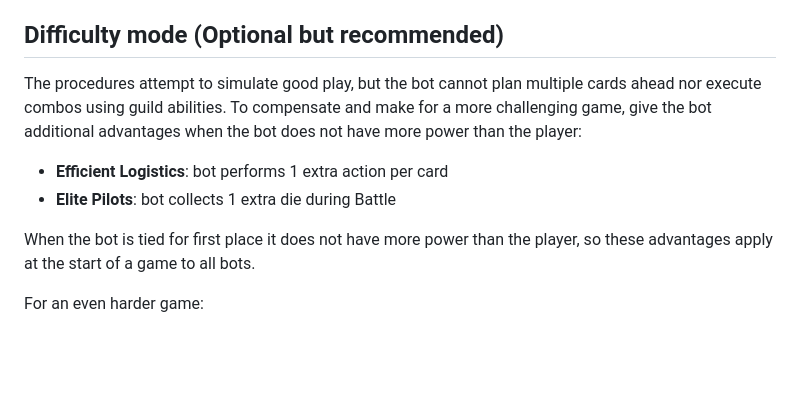
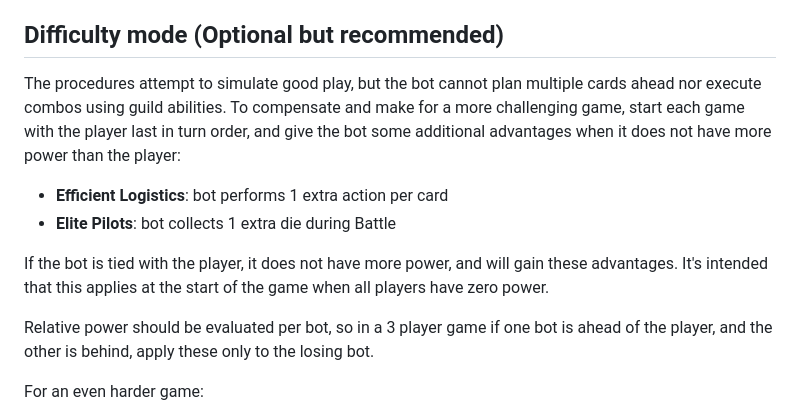
Before and after one commit to okonomichiyaki/supercat, a Markdown page: 00-SUPERCAT.md, the part around the change. GitHub-like rendering; blank space fills up the shorter version.

Commit message:
clarify difficulty mode

```diff
--- a/00-SUPERCAT.md
+++ b/00-SUPERCAT.md
@@ -32,12 +32,14 @@ Aside from the changes to card play described above, and the additional advantag
 
 ## Difficulty mode (Optional but recommended)
 
-The procedures attempt to simulate good play, but the bot cannot plan multiple cards ahead nor execute combos using guild abilities. To compensate and make for a more challenging game, give the bot additional advantages when the bot does not have more power than the player:
+The procedures attempt to simulate good play, but the bot cannot plan multiple cards ahead nor execute combos using guild abilities. To compensate and make for a more challenging game, start each game with the player last in turn order, and give the bot some additional advantages when it does not have more power than the player:
 
 - **Efficient Logistics**: bot performs 1 extra action per card
 - **Elite Pilots**: bot collects 1 extra die during Battle
 
-When the bot is tied for first place it does not have more power than the player, so these advantages apply at the start of a game to all bots.
+If the bot is tied with the player, it does not have more power, and will gain these advantages. It's intended that this applies at the start of the game when all players have zero power.
+
+Relative power should be evaluated per bot, so in a 3 player game if one bot is ahead of the player, and the other is behind, apply these only to the losing bot.
 
 For an even harder game:
 
```
